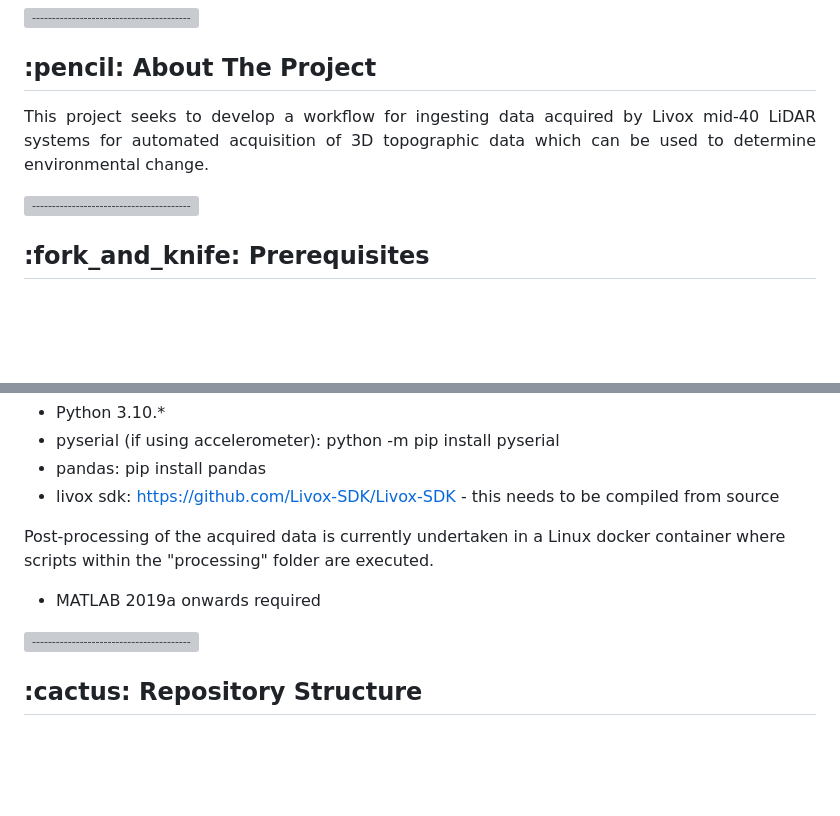
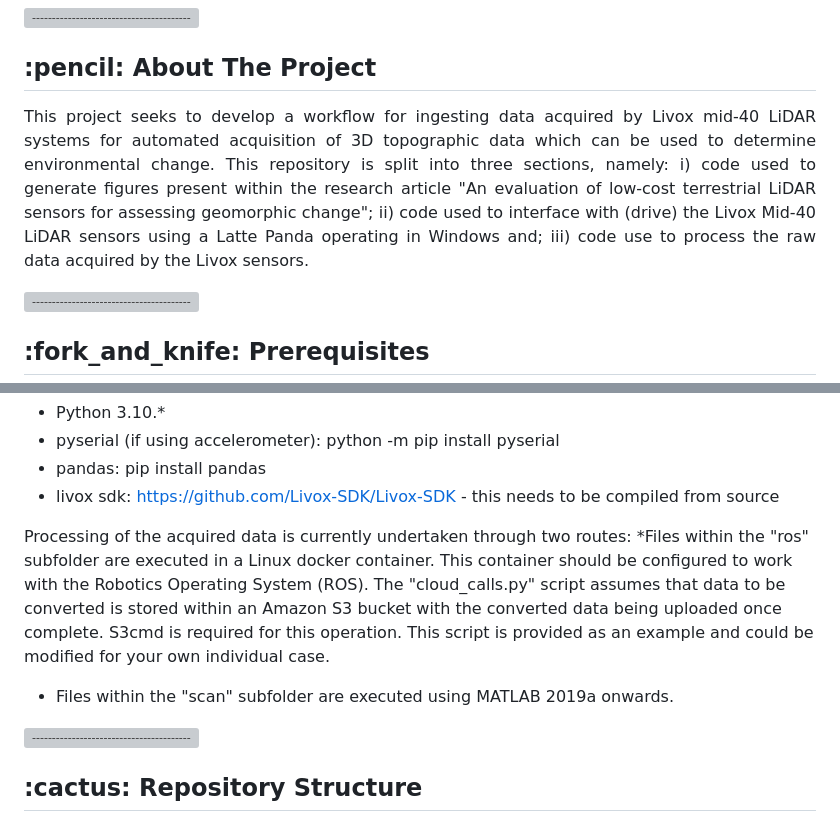
Before and after one commit to CatchmentSci/livox-poc-article, a Markdown page: README.md, 2 parts joined by grey strips. Drawn GitHub-style; blank space fills up the shorter version; grey boxes are pictures that could not be loaded.

```diff
--- a/README.md
+++ b/README.md
@@ -23,7 +23,7 @@
 <h2 id="about-the-project"> :pencil: About The Project</h2>
 
 <p align="justify">
-This project seeks to develop a workflow for ingesting data acquired by Livox mid-40 LiDAR systems for automated acquisition of 3D topographic data which can be used to determine environmental change.
+This project seeks to develop a workflow for ingesting data acquired by Livox mid-40 LiDAR systems for automated acquisition of 3D topographic data which can be used to determine environmental change. This repository is split into three sections, namely: i) code used to generate figures present within the research article "An evaluation of low-cost terrestrial LiDAR sensors for assessing geomorphic change"; ii) code used to interface with (drive) the Livox Mid-40 LiDAR sensors using a Latte Panda operating in Windows and; iii) code use to process the raw data acquired by the Livox sensors.
 </p>
 
 ![-----------------------------------------------------](https://raw.githubusercontent.com/andreasbm/readme/master/assets/lines/aqua.png)
@@ -37,8 +37,9 @@ Interfacing with the livox sensors is currently acheived using a livox hub conne
 * pandas: pip install pandas
 * livox sdk: https://github.com/Livox-SDK/Livox-SDK - this needs to be compiled from source
 
-Post-processing of the acquired data is currently undertaken in a Linux docker container where scripts within the "processing" folder are executed.
-* MATLAB 2019a onwards required
+Processing of the acquired data is currently undertaken through two routes:
+*Files within the "ros" subfolder are executed in a Linux docker container. This container should be configured to work with the Robotics Operating System (ROS). The "cloud_calls.py" script assumes that data to be converted is stored within an Amazon S3 bucket with the converted data being uploaded once complete. S3cmd is required for this operation. This script is provided as an example and could be modified for your own individual case.
+* Files within the "scan" subfolder are executed using MATLAB 2019a onwards.
 
 ![-----------------------------------------------------](https://raw.githubusercontent.com/andreasbm/readme/master/assets/lines/aqua.png)
 
```
